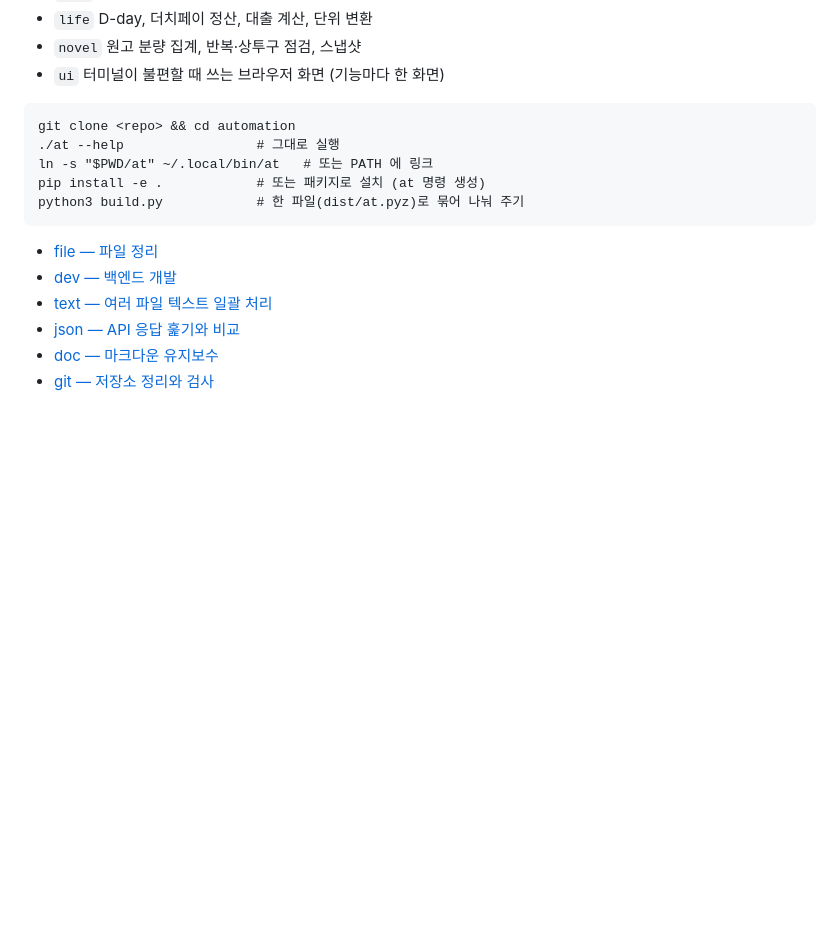
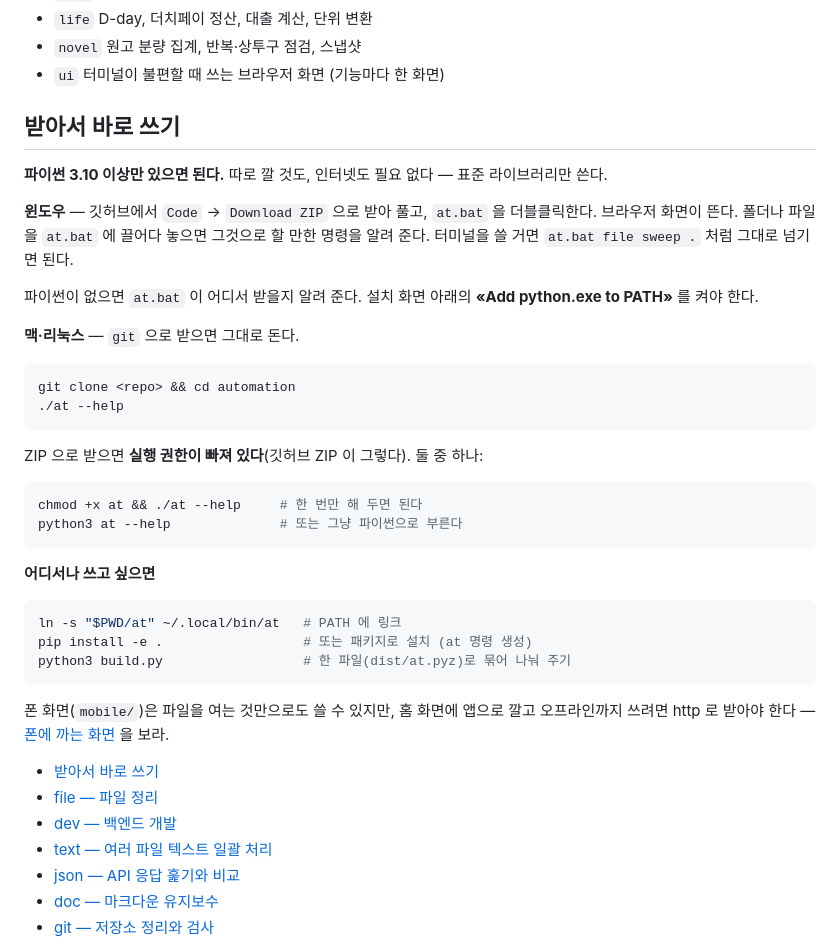
Before and after one commit to baekyoung-lsm/automation, a Markdown page: README.md, the part around the change. Drawn GitHub-style; blank space fills up the shorter version.

Commit message:
받는 법을 실제로 받아 보고 고쳐 적는다
«깃허브에서 받으면 그냥 되나» 라는 물음에 맞춰 클론과 ZIP 두 갈래를 진짜로
받아 돌려 봤다. 갈렸다.

클론은 그대로 된다. ZIP 은 실행 권한이 빠져 «Permission denied» 가 난다 -
깃허브 ZIP 이 파일 모드를 담지 않아서다. 윈도우는 at.bat 으로 도니 상관없고,
맥·리눅스만 chmod +x 한 번이나 python3 at 이 필요하다.

README 의 받는 법이 git clone 하나만 적고 있었다. 사람들이 흔히 누르는
«Download ZIP» 쪽이 빠져 있었던 셈이다. 운영체제별로 갈라 적고, ZIP 일 때
무엇이 다른지 그 자리에서 알려 준다.

Co-Authored-By: Claude Opus 5 <noreply@anthropic.com>
Claude-Session: https://claude.ai/code/session_01PVgrczo17HQ2eifhPuTf7w

````diff
--- a/README.md
+++ b/README.md
@@ -40,16 +40,49 @@
 - `novel` 원고 분량 집계, 반복·상투구 점검, 스냅샷
 - `ui` 터미널이 불편할 때 쓰는 브라우저 화면 (기능마다 한 화면)
 
+## 받아서 바로 쓰기
+
+**파이썬 3.10 이상만 있으면 된다.** 따로 깔 것도, 인터넷도 필요 없다 —
+표준 라이브러리만 쓴다.
+
+**윈도우** — 깃허브에서 `Code` → `Download ZIP` 으로 받아 풀고,
+`at.bat` 을 더블클릭한다. 브라우저 화면이 뜬다. 폴더나 파일을 `at.bat` 에
+끌어다 놓으면 그것으로 할 만한 명령을 알려 준다. 터미널을 쓸 거면
+`at.bat file sweep .` 처럼 그대로 넘기면 된다.
+
+파이썬이 없으면 `at.bat` 이 어디서 받을지 알려 준다. 설치 화면 아래의
+**«Add python.exe to PATH»** 를 켜야 한다.
+
+**맥·리눅스** — `git` 으로 받으면 그대로 돈다.
+
+```bash
+git clone <repo> && cd automation
+./at --help
 ```
-git clone <repo> && cd automation
-./at --help                 # 그대로 실행
-ln -s "$PWD/at" ~/.local/bin/at   # 또는 PATH 에 링크
-pip install -e .            # 또는 패키지로 설치 (at 명령 생성)
-python3 build.py            # 한 파일(dist/at.pyz)로 묶어 나눠 주기
+
+ZIP 으로 받으면 **실행 권한이 빠져 있다**(깃허브 ZIP 이 그렇다). 둘 중 하나:
+
+```bash
+chmod +x at && ./at --help     # 한 번만 해 두면 된다
+python3 at --help              # 또는 그냥 파이썬으로 부른다
 ```
 
+**어디서나 쓰고 싶으면**
+
+```bash
+ln -s "$PWD/at" ~/.local/bin/at   # PATH 에 링크
+pip install -e .                  # 또는 패키지로 설치 (at 명령 생성)
+python3 build.py                  # 한 파일(dist/at.pyz)로 묶어 나눠 주기
+```
+
+폰 화면(`mobile/`)은 파일을 여는 것만으로도 쓸 수 있지만, 홈 화면에 앱으로
+깔고 오프라인까지 쓰려면 http 로 받아야 한다 — [폰에 까는 화면](#폰에-까는-화면)
+을 보라.
+
+
 <!-- toc -->
 
+- [받아서 바로 쓰기](#받아서-바로-쓰기)
 - [file — 파일 정리](#file--파일-정리)
 - [dev — 백엔드 개발](#dev--백엔드-개발)
 - [text — 여러 파일 텍스트 일괄 처리](#text--여러-파일-텍스트-일괄-처리)
````
